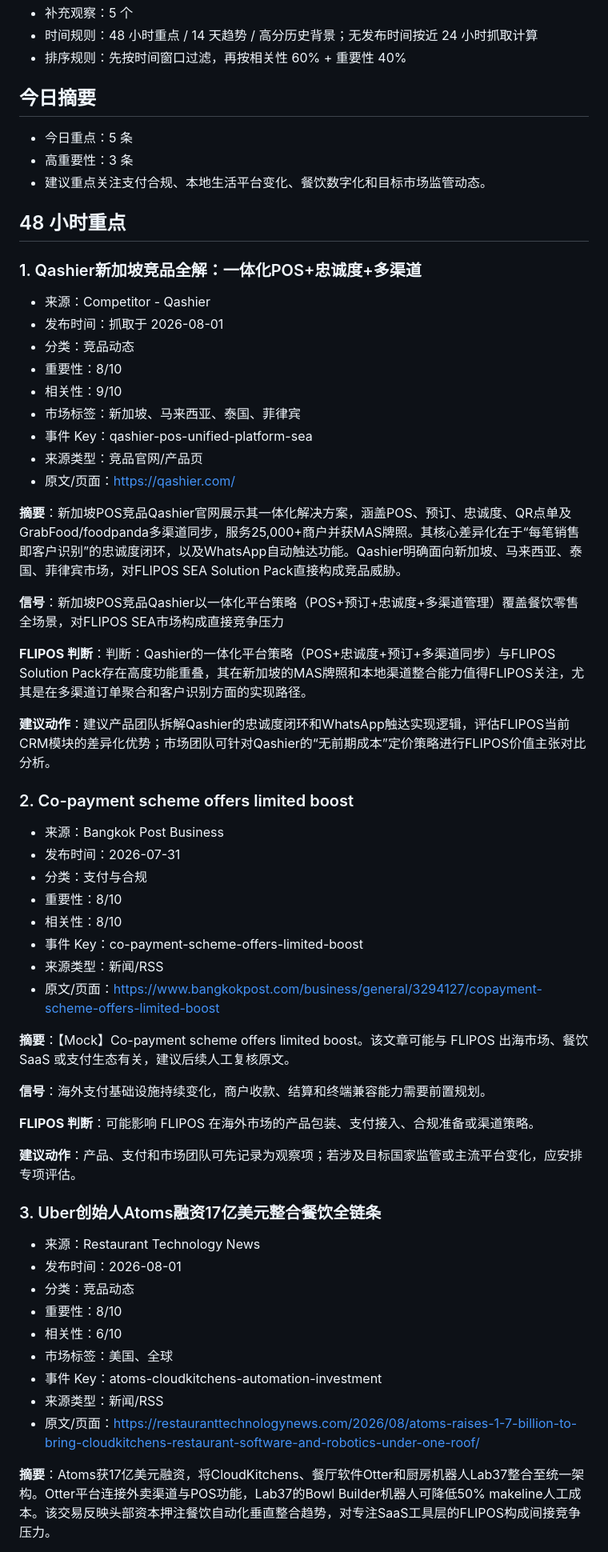
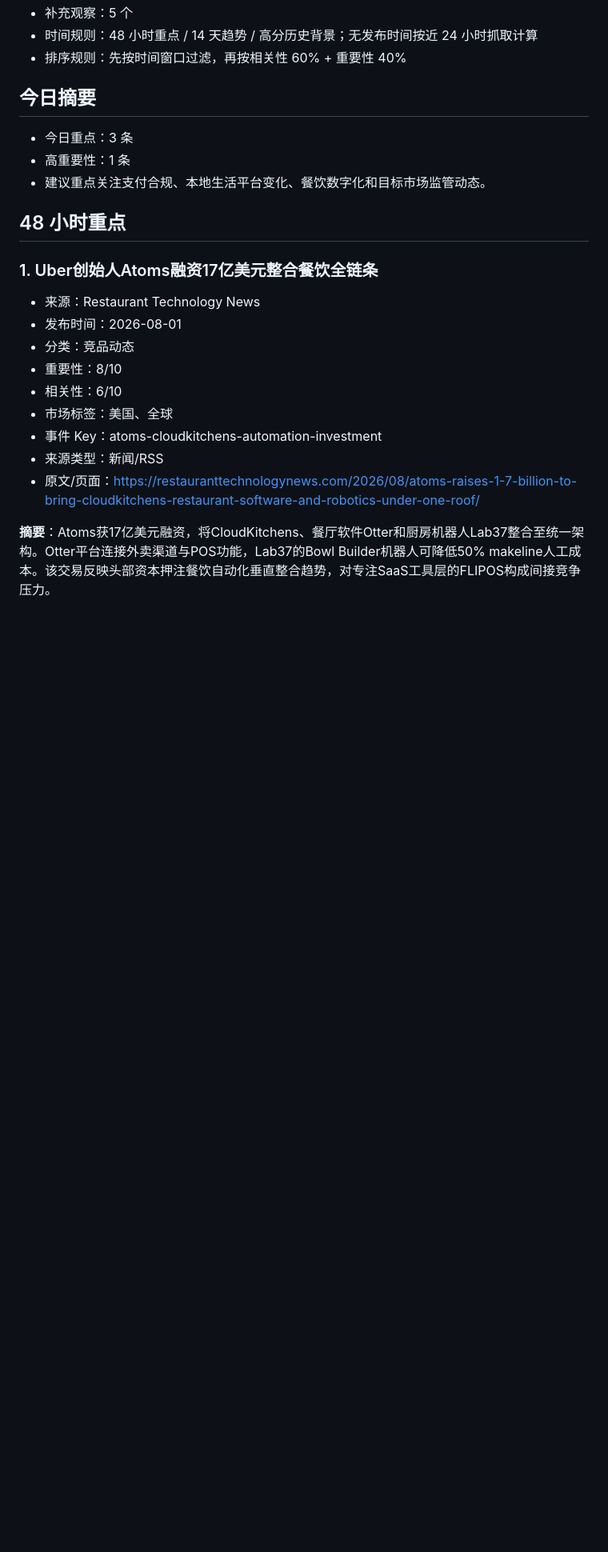
Before and after one commit to Vinhui007/flipos-overseas-intel-pages, a Markdown page: report.md, the part around one of its changes. Shown at 80% size. GitHub-like rendering; blank space fills up the shorter version.

Commit message:
Update FLIPOS intel report

```diff
--- a/report.md
+++ b/report.md
@@ -9,52 +9,13 @@
 
 ## 今日摘要
 
-- 今日重点：5 条
-- 高重要性：3 条
+- 今日重点：3 条
+- 高重要性：1 条
 - 建议重点关注支付合规、本地生活平台变化、餐饮数字化和目标市场监管动态。
 
 ## 48 小时重点
 
-### 1. Qashier新加坡竞品全解：一体化POS+忠诚度+多渠道
-
-- 来源：Competitor - Qashier
-- 发布时间：抓取于 2026-08-01
-- 分类：竞品动态
-- 重要性：8/10
-- 相关性：9/10
-- 市场标签：新加坡、马来西亚、泰国、菲律宾
-- 事件 Key：qashier-pos-unified-platform-sea
-- 来源类型：竞品官网/产品页
-- 原文/页面：[https://qashier.com/](https://qashier.com/)
-
-**摘要**：新加坡POS竞品Qashier官网展示其一体化解决方案，涵盖POS、预订、忠诚度、QR点单及GrabFood/foodpanda多渠道同步，服务25,000+商户并获MAS牌照。其核心差异化在于“每笔销售即客户识别”的忠诚度闭环，以及WhatsApp自动触达功能。Qashier明确面向新加坡、马来西亚、泰国、菲律宾市场，对FLIPOS SEA Solution Pack直接构成竞品威胁。
-
-**信号**：新加坡POS竞品Qashier以一体化平台策略（POS+预订+忠诚度+多渠道管理）覆盖餐饮零售全场景，对FLIPOS SEA市场构成直接竞争压力
-
-**FLIPOS 判断**：判断：Qashier的一体化平台策略（POS+忠诚度+预订+多渠道同步）与FLIPOS Solution Pack存在高度功能重叠，其在新加坡的MAS牌照和本地渠道整合能力值得FLIPOS关注，尤其是在多渠道订单聚合和客户识别方面的实现路径。
-
-**建议动作**：建议产品团队拆解Qashier的忠诚度闭环和WhatsApp触达实现逻辑，评估FLIPOS当前CRM模块的差异化优势；市场团队可针对Qashier的“无前期成本”定价策略进行FLIPOS价值主张对比分析。
-
-### 2. Co-payment scheme offers limited boost
-
-- 来源：Bangkok Post Business
-- 发布时间：2026-07-31
-- 分类：支付与合规
-- 重要性：8/10
-- 相关性：8/10
-- 事件 Key：co-payment-scheme-offers-limited-boost
-- 来源类型：新闻/RSS
-- 原文/页面：[https://www.bangkokpost.com/business/general/3294127/copayment-scheme-offers-limited-boost](https://www.bangkokpost.com/business/general/3294127/copayment-scheme-offers-limited-boost)
-
-**摘要**：【Mock】Co-payment scheme offers limited boost。该文章可能与 FLIPOS 出海市场、餐饮 SaaS 或支付生态有关，建议后续人工复核原文。
-
-**信号**：海外支付基础设施持续变化，商户收款、结算和终端兼容能力需要前置规划。
-
-**FLIPOS 判断**：可能影响 FLIPOS 在海外市场的产品包装、支付接入、合规准备或渠道策略。
-
-**建议动作**：产品、支付和市场团队可先记录为观察项；若涉及目标国家监管或主流平台变化，应安排专项评估。
-
-### 3. Uber创始人Atoms融资17亿美元整合餐饮全链条
+### 1. Uber创始人Atoms融资17亿美元整合餐饮全链条
 
 - 来源：Restaurant Technology News
 - 发布时间：2026-08-01
```
Also changed, not shown: other parts of report.md (+32 -13 lines).
